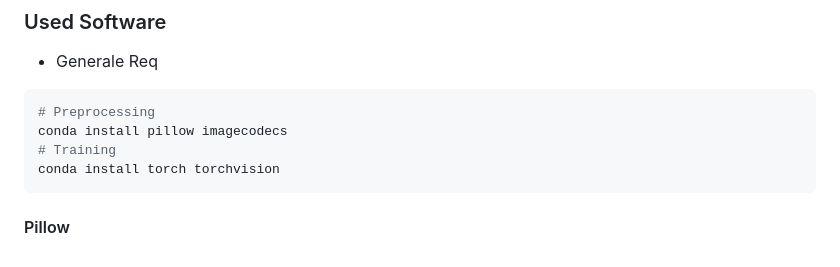
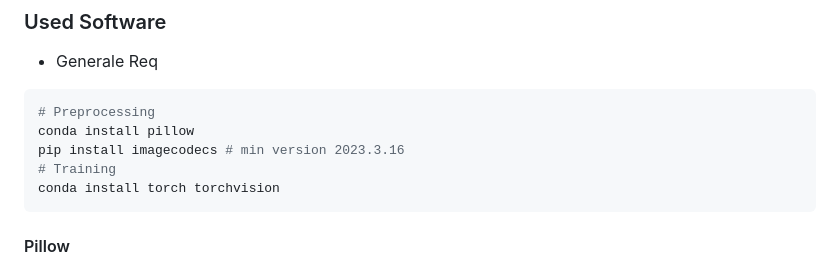
Before and after one commit to AIS-22/UNI-AIS-MediaDataFormats, a Markdown page: README.md, the part around the change. GitHub-like rendering.

Commit message:
add imagecodes version

````diff
--- a/README.md
+++ b/README.md
@@ -12,7 +12,8 @@ Afterwards Classify the different Compression Algorithms by an ML Model.
 
 ```sh
 # Preprocessing
-conda install pillow imagecodecs
+conda install pillow
+pip install imagecodecs # min version 2023.3.16
 # Training
 conda install torch torchvision
 ```
````
